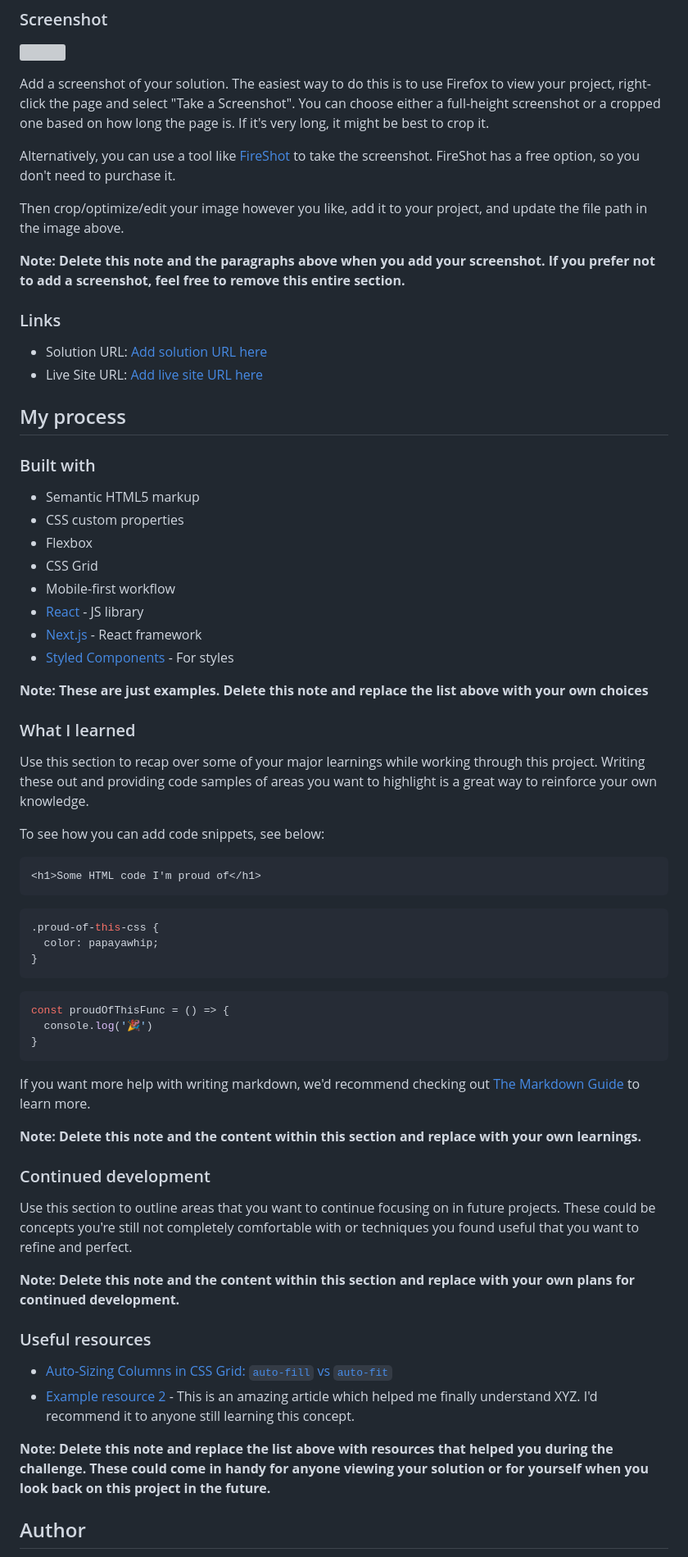
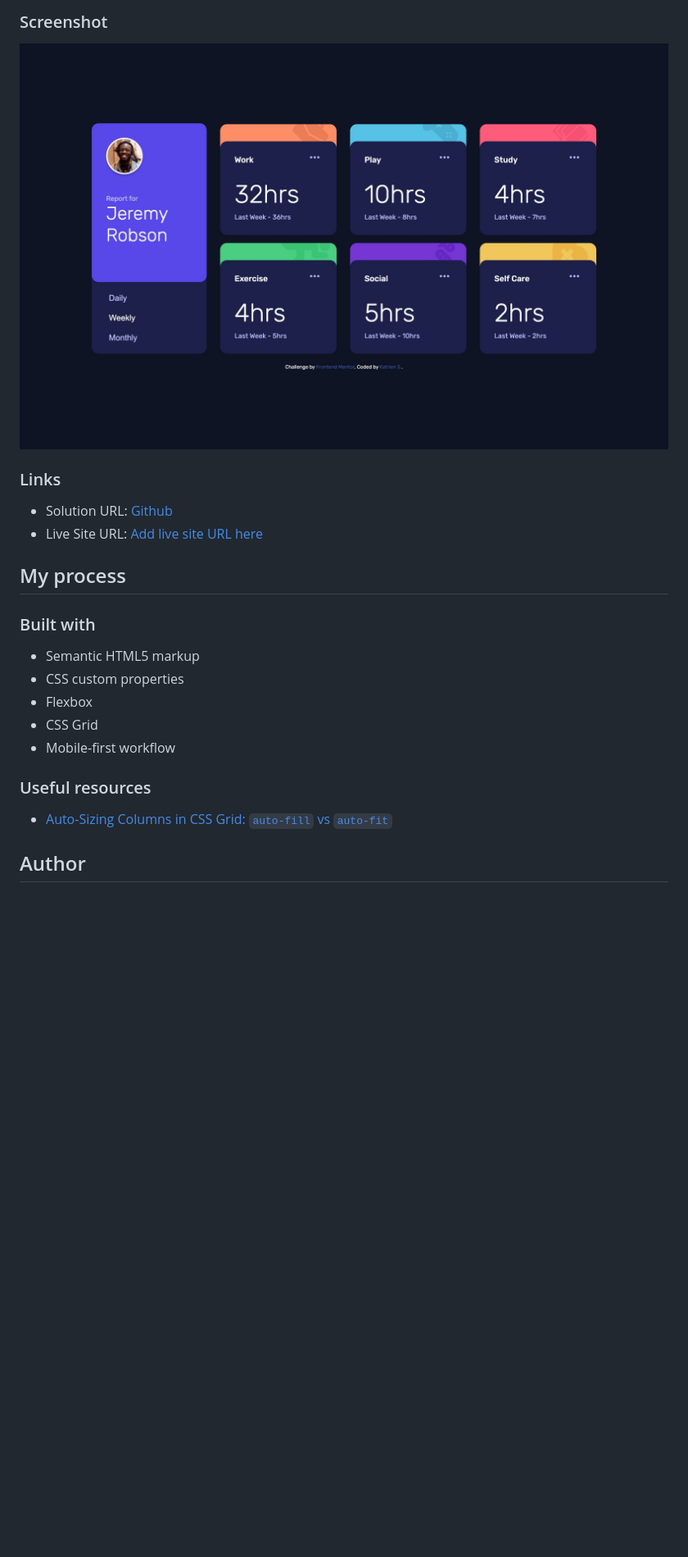
Before and after one commit to katrien-s/fe-25-002-time-tracking-dashboard, a Markdown page: README.md, the part around the change printed below. Shown: that part at 82% size. Drawn GitHub-style; pictures changed too: screenshot.jpg (added); blank space fills up the shorter version; grey boxes are pictures that could not be loaded.

````diff
--- a/README.md
+++ b/README.md
@@ -32,17 +27,9 @@ Users should be able to:
 
 ![](./screenshot.jpg)
 
-Add a screenshot of your solution. The easiest way to do this is to use Firefox to view your project, right-click the page and select "Take a Screenshot". You can choose either a full-height screenshot or a cropped one based on how long the page is. If it's very long, it might be best to crop it.
-
-Alternatively, you can use a tool like [FireShot](https://getfireshot.com/) to take the screenshot. FireShot has a free option, so you don't need to purchase it.
-
-Then crop/optimize/edit your image however you like, add it to your project, and update the file path in the image above.
-
-**Note: Delete this note and the paragraphs above when you add your screenshot. If you prefer not to add a screenshot, feel free to remove this entire section.**
-
 ### Links
 
-- Solution URL: [Add solution URL here](https://your-solution-url.com)
+- Solution URL: [Github](https://github.com/katrien-s/fe-25-002-time-tracking-dashboard)
 - Live Site URL: [Add live site URL here](https://your-live-site-url.com)
 
 ## My process
@@ -54,48 +41,10 @@ Then crop/optimize/edit your image however you like, add it to your project, and
 - Flexbox
 - CSS Grid
 - Mobile-first workflow
-- [React](https://reactjs.org/) - JS library
-- [Next.js](https://nextjs.org/) - React framework
-- [Styled Components](https://styled-components.com/) - For styles
-
-**Note: These are just examples. Delete this note and replace the list above with your own choices**
-
-### What I learned
-
-Use this section to recap over some of your major learnings while working through this project. Writing these out and providing code samples of areas you want to highlight is a great way to reinforce your own knowledge.
-
-To see how you can add code snippets, see below:
-
-```html
-<h1>Some HTML code I'm proud of</h1>
-```
-```css
-.proud-of-this-css {
-  color: papayawhip;
-}
-```
-```js
-const proudOfThisFunc = () => {
-  console.log('🎉')
-}
-```
-
-If you want more help with writing markdown, we'd recommend checking out [The Markdown Guide](https://www.markdownguide.org/) to learn more.
-
-**Note: Delete this note and the content within this section and replace with your own learnings.**
-
-### Continued development
-
-Use this section to outline areas that you want to continue focusing on in future projects. These could be concepts you're still not completely comfortable with or techniques you found useful that you want to refine and perfect.
-
-**Note: Delete this note and the content within this section and replace with your own plans for continued development.**
 
 ### Useful resources
 
 - [Auto-Sizing Columns in CSS Grid: `auto-fill` vs `auto-fit`](https://css-tricks.com/auto-sizing-columns-css-grid-auto-fill-vs-auto-fit/)
-- [Example resource 2](https://www.example.com) - This is an amazing article which helped me finally understand XYZ. I'd recommend it to anyone still learning this concept.
-
-**Note: Delete this note and replace the list above with resources that helped you during the challenge. These could come in handy for anyone viewing your solution or for yourself when you look back on this project in the future.**
 
 ## Author
 
````
Also changed, not shown: other parts of README.md (+2 -16 lines), 2 other files.
